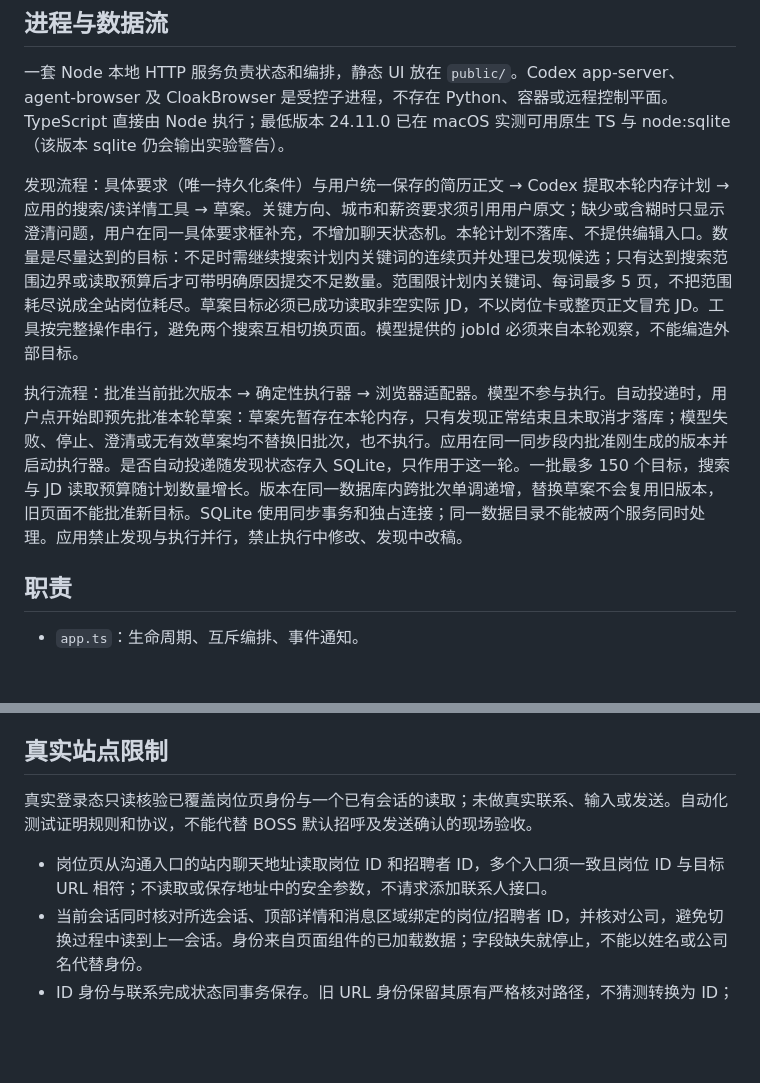
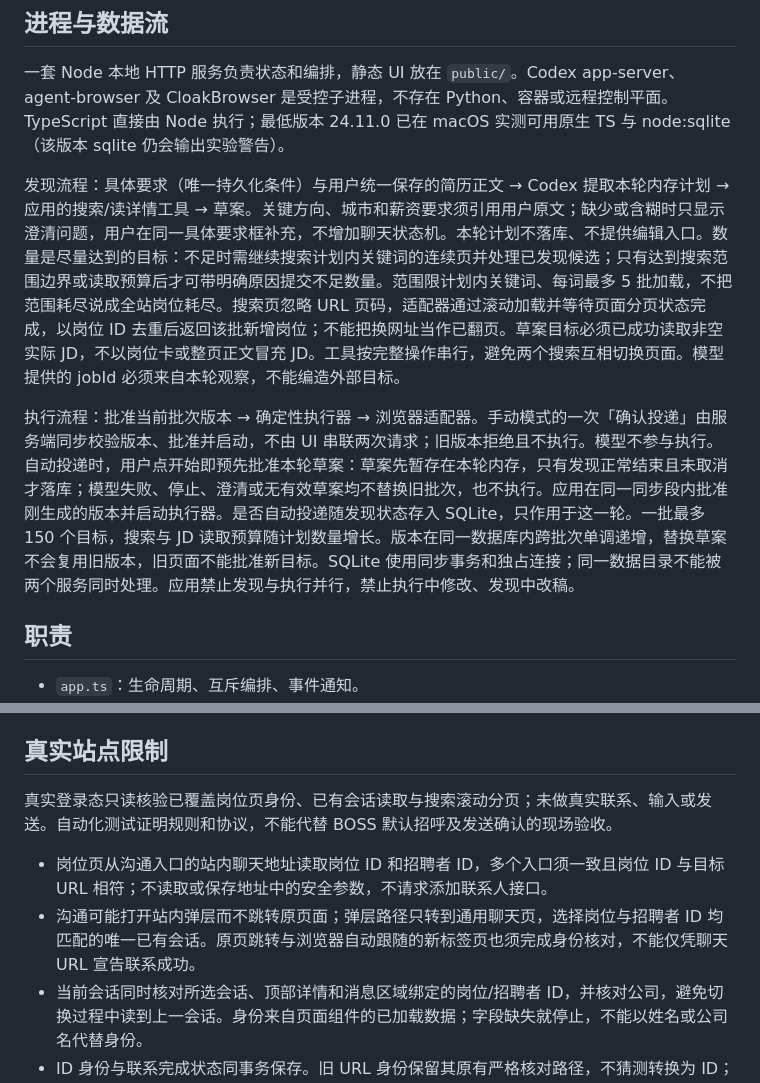
Before and after one commit to ssynb/boss-toudi-assistant, a Markdown page: docs/architecture.md, 2 parts joined by grey strips. GitHub-like rendering; blank space fills up the shorter version.

```diff
--- a/docs/architecture.md
+++ b/docs/architecture.md
@@ -4,9 +4,9 @@
 
 一套 Node 本地 HTTP 服务负责状态和编排，静态 UI 放在 `public/`。Codex app-server、agent-browser 及 CloakBrowser 是受控子进程，不存在 Python、容器或远程控制平面。TypeScript 直接由 Node 执行；最低版本 24.11.0 已在 macOS 实测可用原生 TS 与 node:sqlite（该版本 sqlite 仍会输出实验警告）。
 
-发现流程：具体要求（唯一持久化条件）与用户统一保存的简历正文 → Codex 提取本轮内存计划 → 应用的搜索/读详情工具 → 草案。关键方向、城市和薪资要求须引用用户原文；缺少或含糊时只显示澄清问题，用户在同一具体要求框补充，不增加聊天状态机。本轮计划不落库、不提供编辑入口。数量是尽量达到的目标：不足时需继续搜索计划内关键词的连续页并处理已发现候选；只有达到搜索范围边界或读取预算后才可带明确原因提交不足数量。范围限计划内关键词、每词最多 5 页，不把范围耗尽说成全站岗位耗尽。草案目标必须已成功读取非空实际 JD，不以岗位卡或整页正文冒充 JD。工具按完整操作串行，避免两个搜索互相切换页面。模型提供的 jobId 必须来自本轮观察，不能编造外部目标。
+发现流程：具体要求（唯一持久化条件）与用户统一保存的简历正文 → Codex 提取本轮内存计划 → 应用的搜索/读详情工具 → 草案。关键方向、城市和薪资要求须引用用户原文；缺少或含糊时只显示澄清问题，用户在同一具体要求框补充，不增加聊天状态机。本轮计划不落库、不提供编辑入口。数量是尽量达到的目标：不足时需继续搜索计划内关键词的连续页并处理已发现候选；只有达到搜索范围边界或读取预算后才可带明确原因提交不足数量。范围限计划内关键词、每词最多 5 批加载，不把范围耗尽说成全站岗位耗尽。搜索页忽略 URL 页码，适配器通过滚动加载并等待页面分页状态完成，以岗位 ID 去重后返回该批新增岗位；不能把换网址当作已翻页。草案目标必须已成功读取非空实际 JD，不以岗位卡或整页正文冒充 JD。工具按完整操作串行，避免两个搜索互相切换页面。模型提供的 jobId 必须来自本轮观察，不能编造外部目标。
 
-执行流程：批准当前批次版本 → 确定性执行器 → 浏览器适配器。模型不参与执行。自动投递时，用户点开始即预先批准本轮草案：草案先暂存在本轮内存，只有发现正常结束且未取消才落库；模型失败、停止、澄清或无有效草案均不替换旧批次，也不执行。应用在同一同步段内批准刚生成的版本并启动执行器。是否自动投递随发现状态存入 SQLite，只作用于这一轮。一批最多 150 个目标，搜索与 JD 读取预算随计划数量增长。版本在同一数据库内跨批次单调递增，替换草案不会复用旧版本，旧页面不能批准新目标。SQLite 使用同步事务和独占连接；同一数据目录不能被两个服务同时处理。应用禁止发现与执行并行，禁止执行中修改、发现中改稿。
+执行流程：批准当前批次版本 → 确定性执行器 → 浏览器适配器。手动模式的一次「确认投递」由服务端同步校验版本、批准并启动，不由 UI 串联两次请求；旧版本拒绝且不执行。模型不参与执行。自动投递时，用户点开始即预先批准本轮草案：草案先暂存在本轮内存，只有发现正常结束且未取消才落库；模型失败、停止、澄清或无有效草案均不替换旧批次，也不执行。应用在同一同步段内批准刚生成的版本并启动执行器。是否自动投递随发现状态存入 SQLite，只作用于这一轮。一批最多 150 个目标，搜索与 JD 读取预算随计划数量增长。版本在同一数据库内跨批次单调递增，替换草案不会复用旧版本，旧页面不能批准新目标。SQLite 使用同步事务和独占连接；同一数据目录不能被两个服务同时处理。应用禁止发现与执行并行，禁止执行中修改、发现中改稿。
 
 ## 职责
 
@@ -39,9 +39,10 @@ HTTP 只接受实际监听端口对应的回环 Host；有 Origin 时必须同
 
 ## 真实站点限制
 
-真实登录态只读核验已覆盖岗位页身份与一个已有会话的读取；未做真实联系、输入或发送。自动化测试证明规则和协议，不能代替 BOSS 默认招呼及发送确认的现场验收。
+真实登录态只读核验已覆盖岗位页身份、已有会话读取与搜索滚动分页；未做真实联系、输入或发送。自动化测试证明规则和协议，不能代替 BOSS 默认招呼及发送确认的现场验收。
 
 - 岗位页从沟通入口的站内聊天地址读取岗位 ID 和招聘者 ID，多个入口须一致且岗位 ID 与目标 URL 相符；不读取或保存地址中的安全参数，不请求添加联系人接口。
+- 沟通可能打开站内弹层而不跳转原页面；弹层路径只转到通用聊天页，选择岗位与招聘者 ID 均匹配的唯一已有会话。原页跳转与浏览器自动跟随的新标签页也须完成身份核对，不能仅凭聊天 URL 宣告联系成功。
 - 当前会话同时核对所选会话、顶部详情和消息区域绑定的岗位/招聘者 ID，并核对公司，避免切换过程中读到上一会话。身份来自页面组件的已加载数据；字段缺失就停止，不能以姓名或公司名代替身份。
 - ID 身份与联系完成状态同事务保存。旧 URL 身份保留其原有严格核对路径，不猜测转换为 ID；缺失身份的旧记录仍要求用户手动核对，不重复联系。
 - 招呼证据只读取当前会话本方消息，核对消息加载状态与本方节点数量。首次联系后没有本方消息时，尚未证实空记录和历史分页完成语义，仍安全停下，不宣告从未发送过。
```
Also changed, not shown: README.md (+3 -3 lines).
